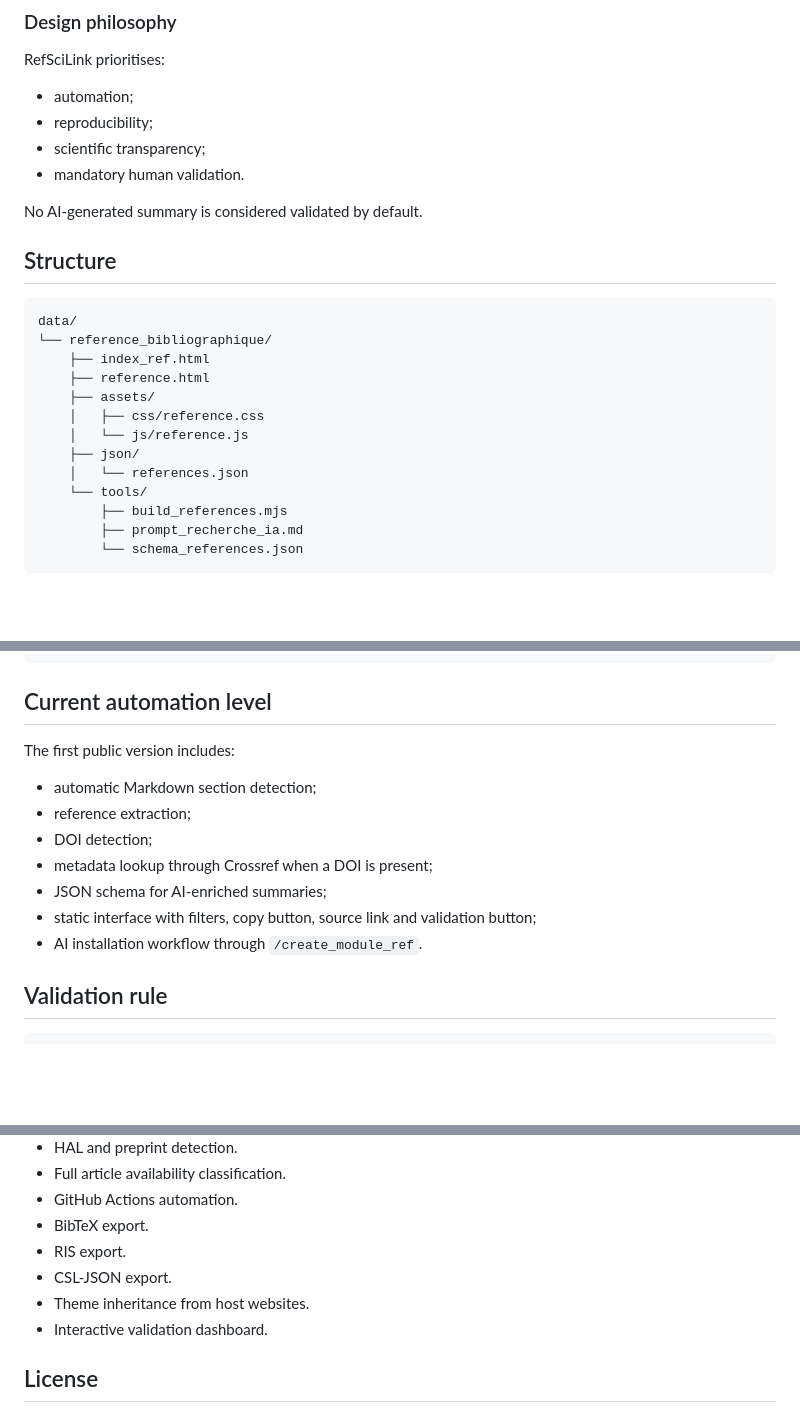
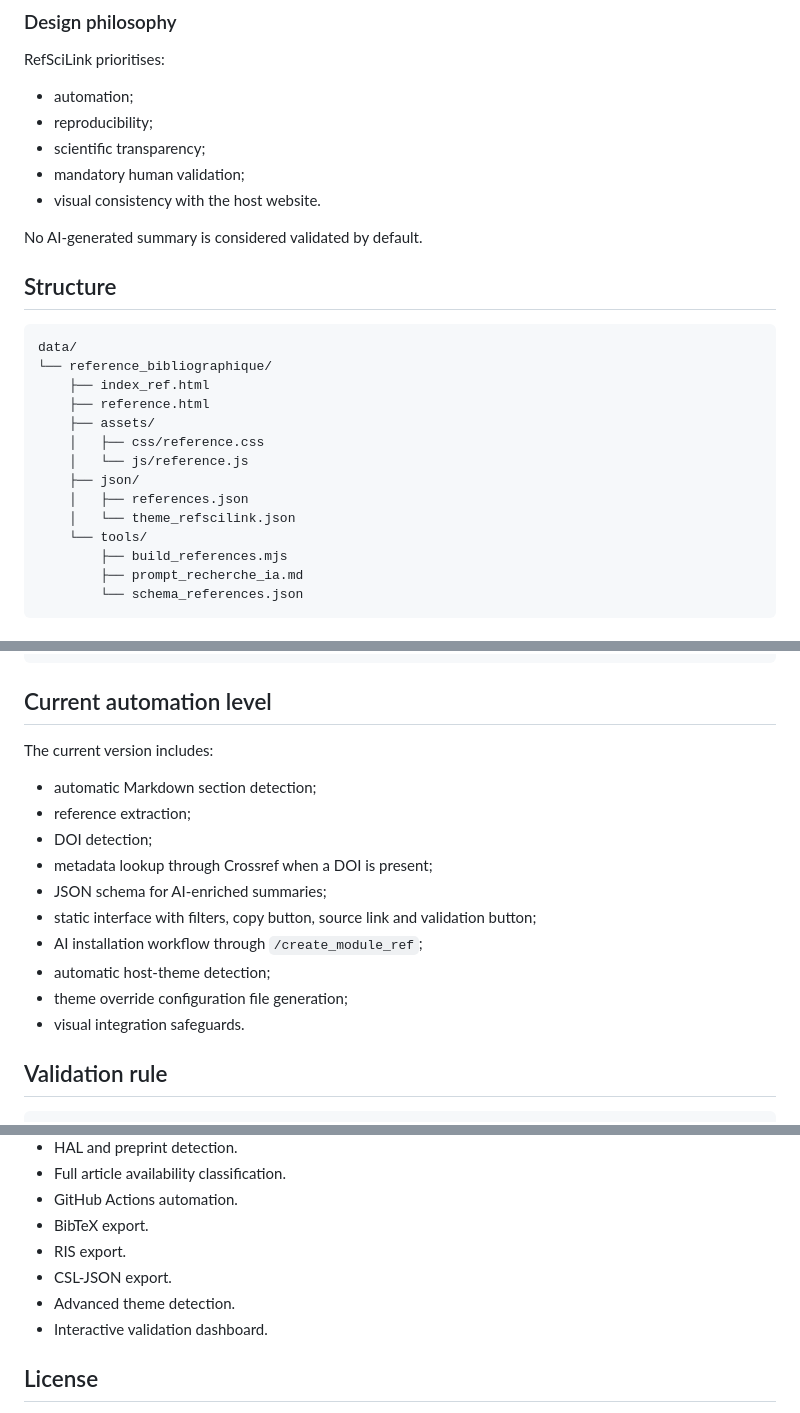
Before and after one commit to patrick-mun/refscilink-skill, a Markdown page: README.md, 3 parts joined by grey strips. Rendered like a GitHub page; blank space fills up the shorter version.

```diff
--- a/README.md
+++ b/README.md
@@ -93,7 +154,8 @@ RefSciLink prioritises:
 - automation;
 - reproducibility;
 - scientific transparency;
-- mandatory human validation.
+- mandatory human validation;
+- visual consistency with the host website.
 
 No AI-generated summary is considered validated by default.
 
@@ -108,7 +170,8 @@ data/
     │   ├── css/reference.css
     │   └── js/reference.js
     ├── json/
-    │   └── references.json
+    │   ├── references.json
+    │   └── theme_refscilink.json
     └── tools/
         ├── build_references.mjs
         ├── prompt_recherche_ia.md
@@ -182,7 +245,7 @@ or:
 
 ## Current automation level
 
-The first public version includes:
+The current version includes:
 
 - automatic Markdown section detection;
 - reference extraction;
@@ -190,7 +253,10 @@ The first public version includes:
 - metadata lookup through Crossref when a DOI is present;
 - JSON schema for AI-enriched summaries;
 - static interface with filters, copy button, source link and validation button;
-- AI installation workflow through `/create_module_ref`.
+- AI installation workflow through `/create_module_ref`;
+- automatic host-theme detection;
+- theme override configuration file generation;
+- visual integration safeguards.
 
 ## Validation rule
 
@@ -214,7 +280,7 @@ The browser can store temporary validation in localStorage. For durable validati
 - BibTeX export.
 - RIS export.
 - CSL-JSON export.
-- Theme inheritance from host websites.
+- Advanced theme detection.
 - Interactive validation dashboard.
 
 ## License
```
Also changed, not shown: other parts of README.md (+61 -0 lines).
